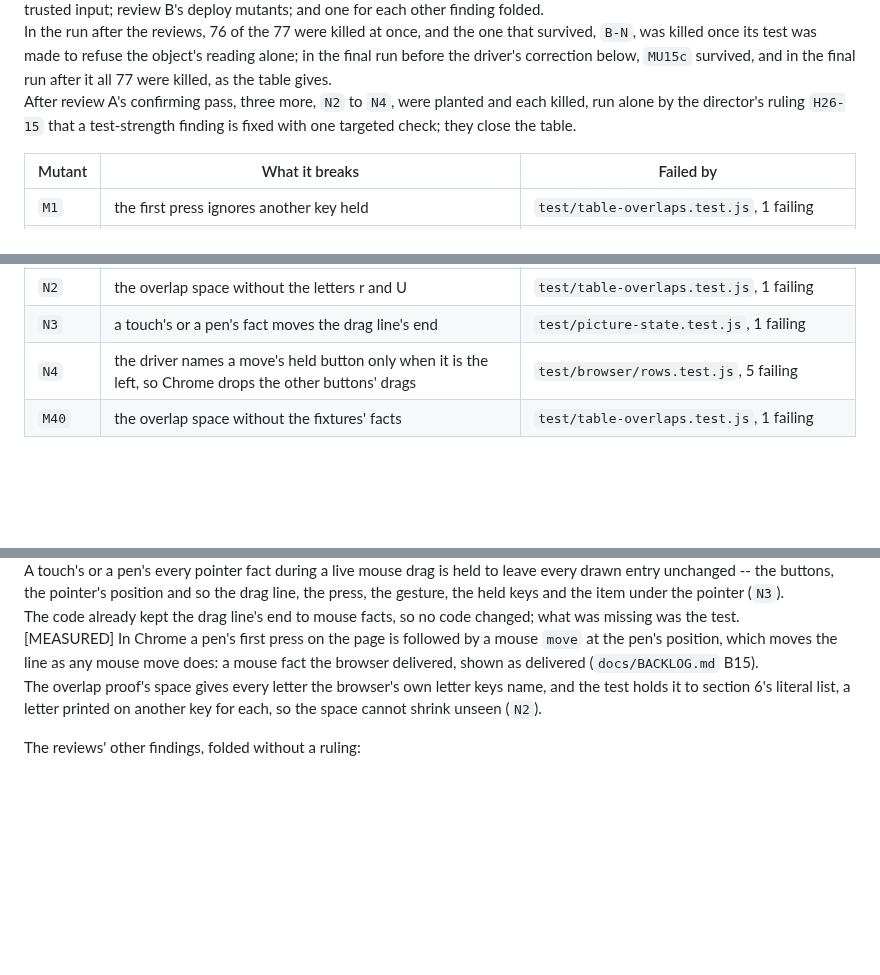
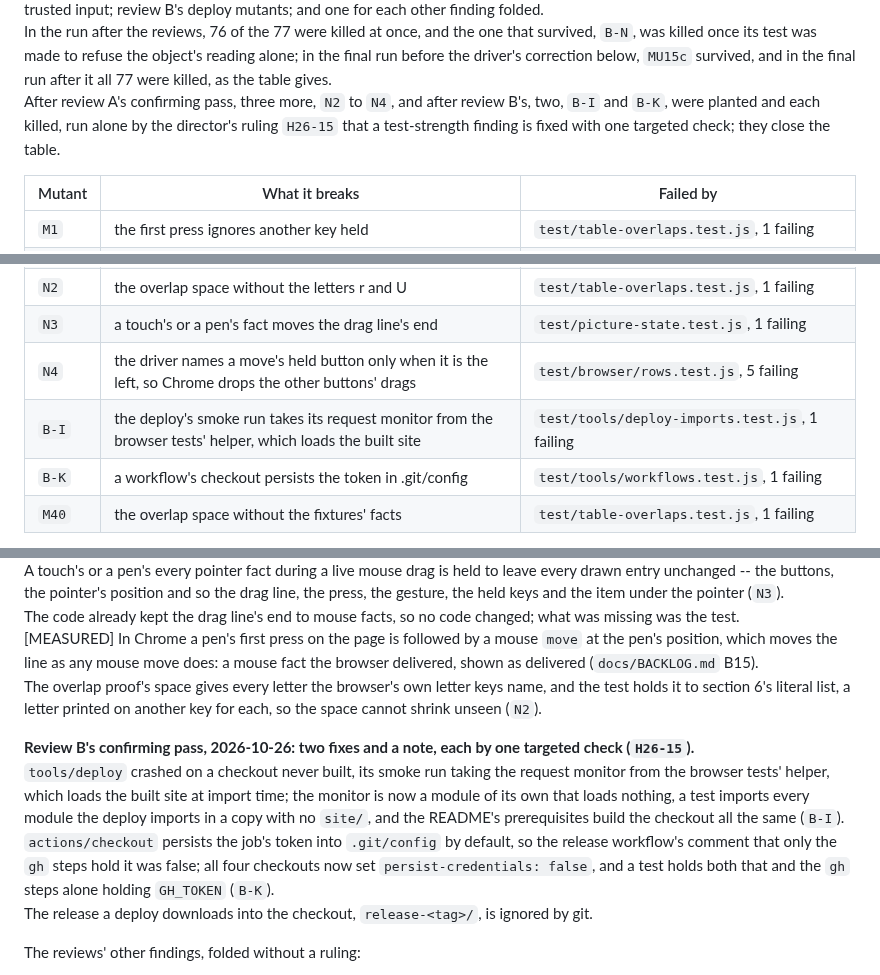
Before and after one commit to apnex/input-tester, a Markdown page: docs/DECISIONS.md, 3 parts joined by grey strips. GitHub-like rendering; blank space fills up the shorter version.

Commit message:
0002: review B's confirming pass, B-I and B-K killed

```diff
--- a/docs/DECISIONS.md
+++ b/docs/DECISIONS.md
@@ -76,7 +76,7 @@ Every check is able to fail.\
 Planted builds are part of the gate itself, each run by every gate: seven leaks, each carrying a key in its address -- a same-origin script element, a dynamic import, a stylesheet, a prefetch, an image, a shape's href and a navigation to the page's own origin -- each failing the containment monitor; deliveries waiting 50 ms and 12 ms, each failing the immediacy bound; the router's claim taken away, the pinch's positive control, zooming the page to 2; and an inline script in the entry, refused by the rule.\
 Beside them, the mutants of `tools/run-mutants.mjs`, each edit applied in place, the site rebuilt, the named tests run and the edit taken back: the first build's 40; review A's 15, `MU1` to `MU15`, which its gate let survive, two of them run again against trusted input; review B's deploy mutants; and one for each other finding folded.\
 In the run after the reviews, 76 of the 77 were killed at once, and the one that survived, `B-N`, was killed once its test was made to refuse the object's reading alone; in the final run before the driver's correction below, `MU15c` survived, and in the final run after it all 77 were killed, as the table gives.\
-After review A's confirming pass, three more, `N2` to `N4`, were planted and each killed, run alone by the director's ruling `H26-15` that a test-strength finding is fixed with one targeted check; they close the table.
+After review A's confirming pass, three more, `N2` to `N4`, and after review B's, two, `B-I` and `B-K`, were planted and each killed, run alone by the director's ruling `H26-15` that a test-strength finding is fixed with one targeted check; they close the table.
 
 | Mutant | What it breaks | Failed by |
 |---|---|---|
@@ -159,6 +159,8 @@ After review A's confirming pass, three more, `N2` to `N4`, were planted and eac
 | `N2` | the overlap space without the letters r and U | `test/table-overlaps.test.js`, 1 failing |
 | `N3` | a touch's or a pen's fact moves the drag line's end | `test/picture-state.test.js`, 1 failing |
 | `N4` | the driver names a move's held button only when it is the left, so Chrome drops the other buttons' drags | `test/browser/rows.test.js`, 5 failing |
+| `B-I` | the deploy's smoke run takes its request monitor from the browser tests' helper, which loads the built site | `test/tools/deploy-imports.test.js`, 1 failing |
+| `B-K` | a workflow's checkout persists the token in .git/config | `test/tools/workflows.test.js`, 1 failing |
 | `M40` | the overlap space without the fixtures' facts | `test/table-overlaps.test.js`, 1 failing |
 
 **Amended, 2026-10-25, after two reviews of the first release, each of which failed it.**\
@@ -186,6 +188,11 @@ The code already kept the drag line's end to mouse facts, so no code changed; wh
 [MEASURED] In Chrome a pen's first press on the page is followed by a mouse `move` at the pen's position, which moves the line as any mouse move does: a mouse fact the browser delivered, shown as delivered (`docs/BACKLOG.md` B15).\
 The overlap proof's space gives every letter the browser's own letter keys name, and the test holds it to section 6's literal list, a letter printed on another key for each, so the space cannot shrink unseen (`N2`).
 
+**Review B's confirming pass, 2026-10-26: two fixes and a note, each by one targeted check (`H26-15`).**\
+`tools/deploy` crashed on a checkout never built, its smoke run taking the request monitor from the browser tests' helper, which loads the built site at import time; the monitor is now a module of its own that loads nothing, a test imports every module the deploy imports in a copy with no `site/`, and the README's prerequisites build the checkout all the same (`B-I`).\
+`actions/checkout` persists the job's token into `.git/config` by default, so the release workflow's comment that only the `gh` steps hold it was false; all four checkouts now set `persist-credentials: false`, and a test holds both that and the `gh` steps alone holding `GH_TOKEN` (`B-K`).\
+The release a deploy downloads into the checkout, `release-<tag>/`, is ignored by git.
+
 The reviews' other findings, folded without a ruling:
 - The tests no longer read their expectations from the code under test: section 6's rows' words and Claims column, its per-platform list of the browser's own keys, its modifier codes and chord modifiers and the Mouse button entity's bits are literals in `test/support/architecture-section-6.js`, and every fact of the overlap proof's space hits exactly one row but those section 6 gives none -- a mouse's plain move, its boundary facts and its cancel, and pointer facts no platform makes -- which hit none.
 - A touch's or a pen's fact no longer changes the item under the pointer drawn; every held key is shown, past three named on one line; the threshold shown is the session's declaration's; the buttons' bits are defined once, in `src/keyboard-plans.ts`.
```
